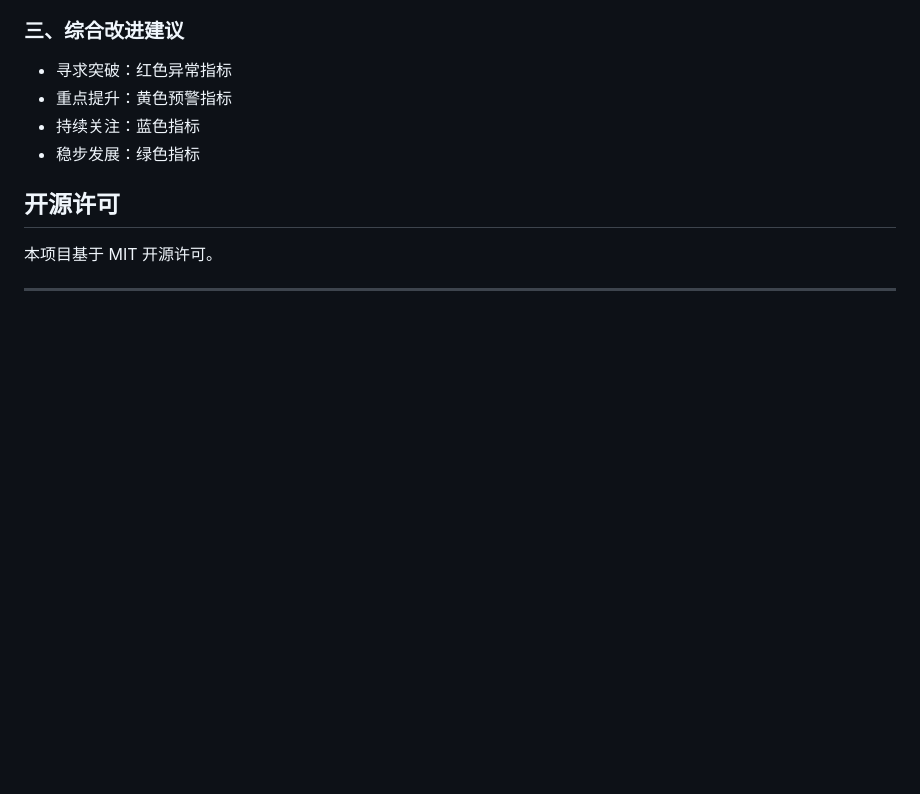
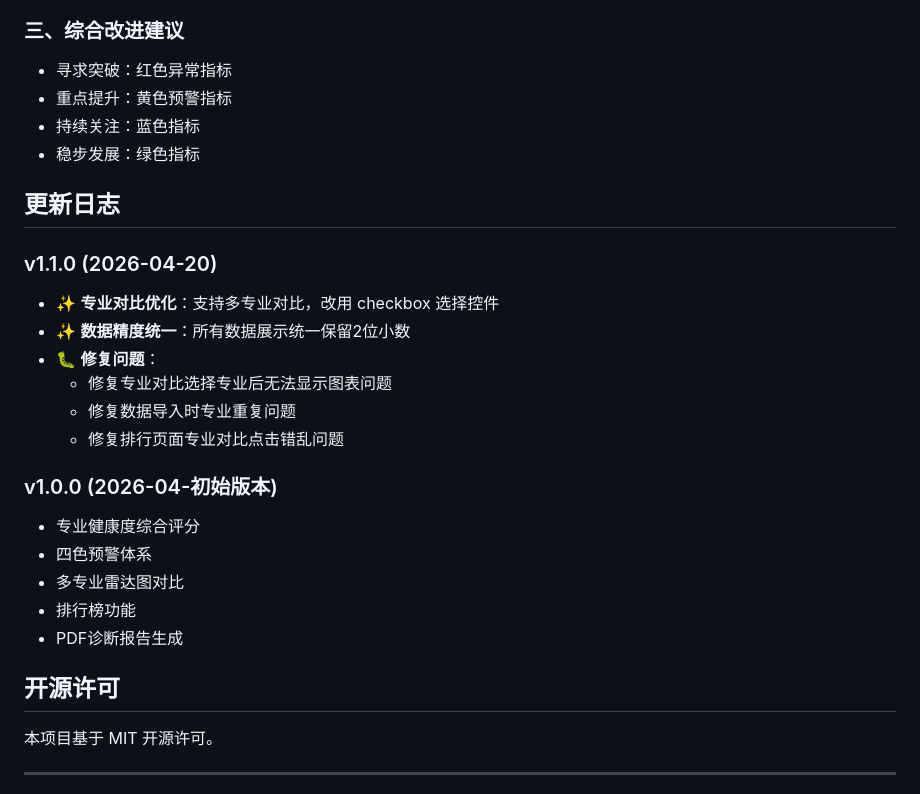
Before and after one commit to QinXuanYun/zz-system, a Markdown page: README.md, the part around the change. Rendered like a GitHub page; blank space fills up the shorter version.

Commit message:
docs: 更新README添加v1.1.0更新日志

```diff
--- a/README.md
+++ b/README.md
@@ -166,6 +166,23 @@ Excel 文件格式要求：
 - 持续关注：蓝色指标
 - 稳步发展：绿色指标
 
+## 更新日志
+
+### v1.1.0 (2026-04-20)
+- ✨ **专业对比优化**：支持多专业对比，改用 checkbox 选择控件
+- ✨ **数据精度统一**：所有数据展示统一保留2位小数
+- 🐛 **修复问题**：
+  - 修复专业对比选择专业后无法显示图表问题
+  - 修复数据导入时专业重复问题
+  - 修复排行页面专业对比点击错乱问题
+
+### v1.0.0 (2026-04-初始版本)
+- 专业健康度综合评分
+- 四色预警体系
+- 多专业雷达图对比
+- 排行榜功能
+- PDF诊断报告生成
+
 ## 开源许可
 
 本项目基于 MIT 开源许可。
```
